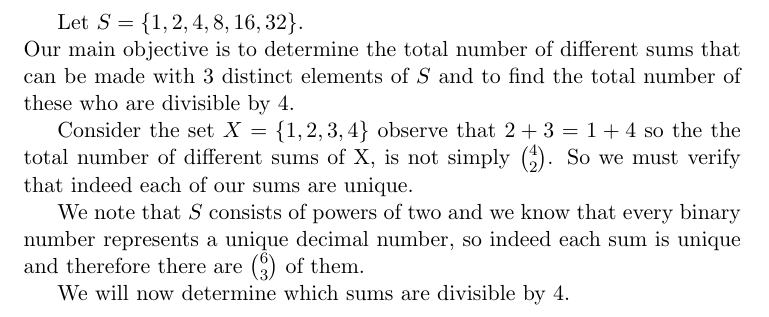
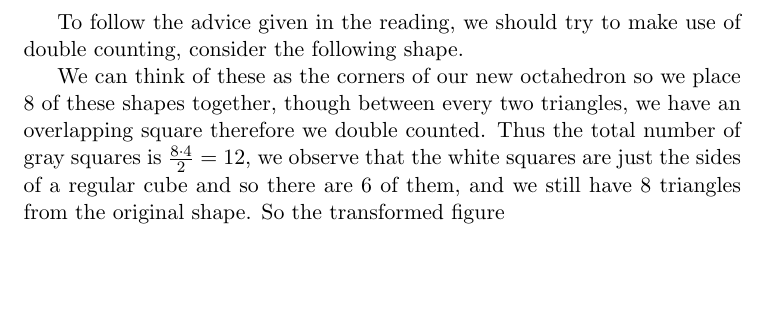
Before and after one commit to cuppajoeman/LaTeX, a LaTeX document (scratch/scratch.tex): part of the page, cut at the place of the change, the shorter picture padded with empty space. Compiled offline with pdfLaTeX.

Commit message:
modularizing was more confusing...

```diff
--- a/scratch/scratch.tex
+++ b/scratch/scratch.tex
@@ -5,14 +5,8 @@
 
 \begin{document}
 
-Let \(S = \left\{ 1, 2, 4, 8, 16, 32 \right\} \). \\
-Our main objective is to determine the total number of different sums that can be made with 3 distinct elements of \(S\) and to find the total number of these who are divisible by 4.
+To follow the advice given in the reading, we should try to make use of double counting, consider the following shape.
 
-Consider the set \(X = \left\{ 1, 2, 3, 4 \right\} \) observe that \(2 + 3= 1 + 4\) so the the total number of different sums of X, is not simply \(\binom{4}{2} \). So we must verify that indeed each of our sums are unique.
-
-We note that \(S\) consists of powers of two and we know that every binary number represents a unique decimal number, so indeed each sum is unique and therefore there are \(\binom{6}{3} \) of them.
-
-We will now determine which sums are divisible by 4.
-
+We can think of these as the corners of our new octahedron so we place 8 of these shapes together, though between every two triangles, we have an overlapping square therefore we double counted. Thus the total number of gray squares is \(\frac{8 \cdot 4}{2}= 12\), we observe that the white squares are just the sides of a regular cube and so there are 6 of them, and we still have 8 triangles from the original shape. So the transformed figure
 
 \end{document}
```
Also changed, not shown: 7 other files.
